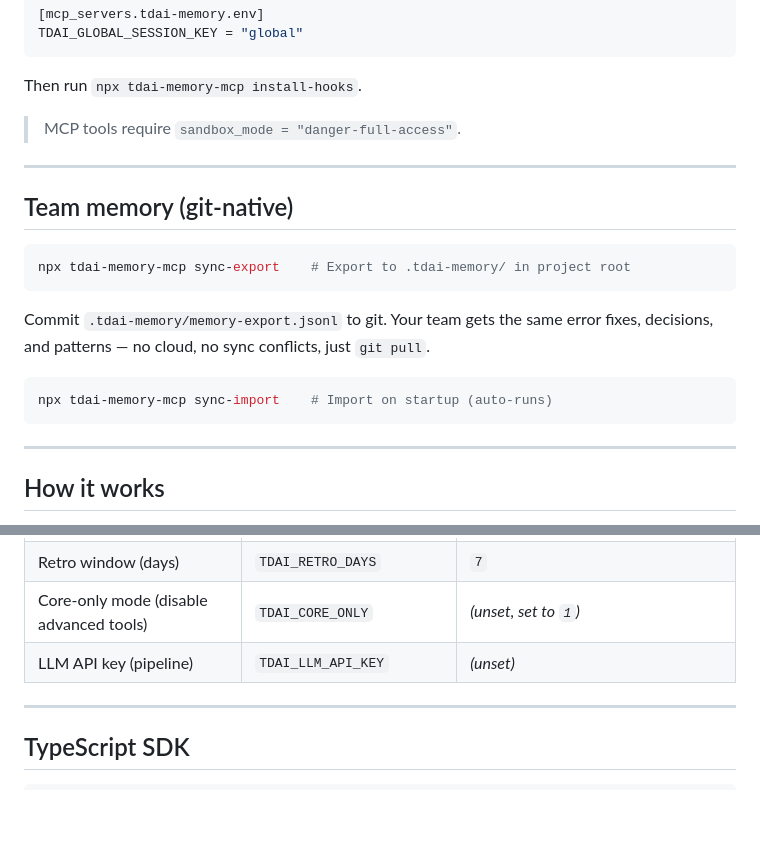
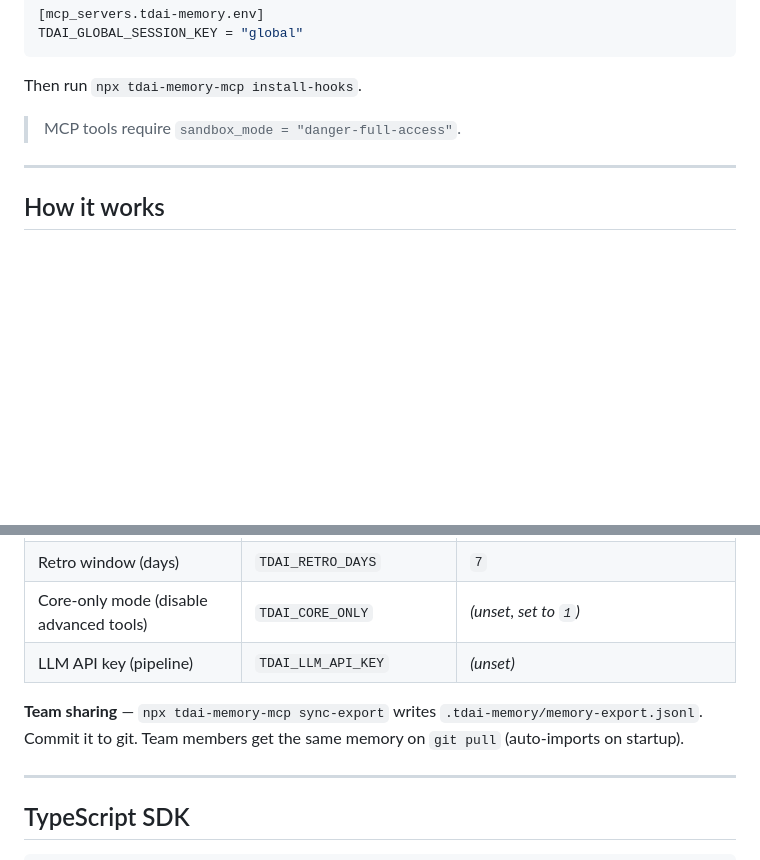
Before and after one commit to tinhien11/remem-mcp, a Markdown page: README.md, 2 parts joined by grey strips. GitHub-like rendering; folded sections open; blank space fills up the shorter version.

Commit message:
docs: move team sharing from standalone section to Configuration
"Team memory" was a standalone section between "Per-agent install" and
"How it works" — out of logical order. Most users install once and run;
sharing is a config detail, not a main feature. Folded into Configuration
as one line: sync-export → commit → git pull → auto-import.

````diff
--- a/README.md
+++ b/README.md
@@ -98,20 +98,6 @@ Then run `npx tdai-memory-mcp install-hooks`.
 
 ---
 
-## Team memory (git-native)
-
-```bash
-npx tdai-memory-mcp sync-export    # Export to .tdai-memory/ in project root
-```
-
-Commit `.tdai-memory/memory-export.jsonl` to git. Your team gets the same error fixes, decisions, and patterns — no cloud, no sync conflicts, just `git pull`.
-
-```bash
-npx tdai-memory-mcp sync-import    # Import on startup (auto-runs)
-```
-
----
-
 ## How it works
 
 Two layers: **automatic** (runs via hooks, zero tool calls) and **on-demand** (you call when you need deeper context).
@@ -188,6 +174,8 @@ All settings have defaults. Config file is optional: `~/.config/tdai-memory-mcp/
 | Core-only mode (disable advanced tools) | `TDAI_CORE_ONLY` | _(unset, set to `1`)_ |
 | LLM API key (pipeline) | `TDAI_LLM_API_KEY` | _(unset)_ |
 
+**Team sharing** — `npx tdai-memory-mcp sync-export` writes `.tdai-memory/memory-export.jsonl`. Commit it to git. Team members get the same memory on `git pull` (auto-imports on startup).
+
 ---
 
 ## TypeScript SDK
````
